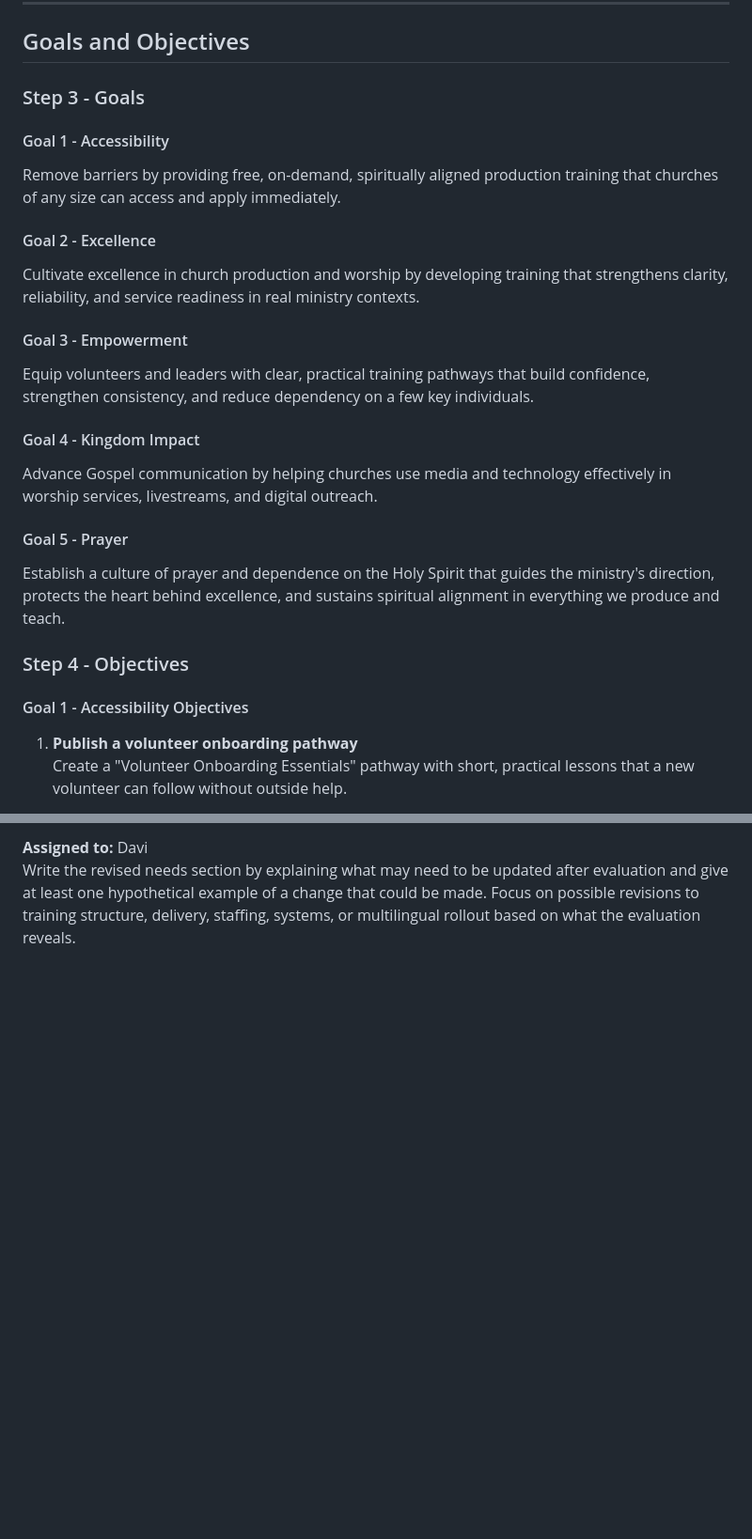
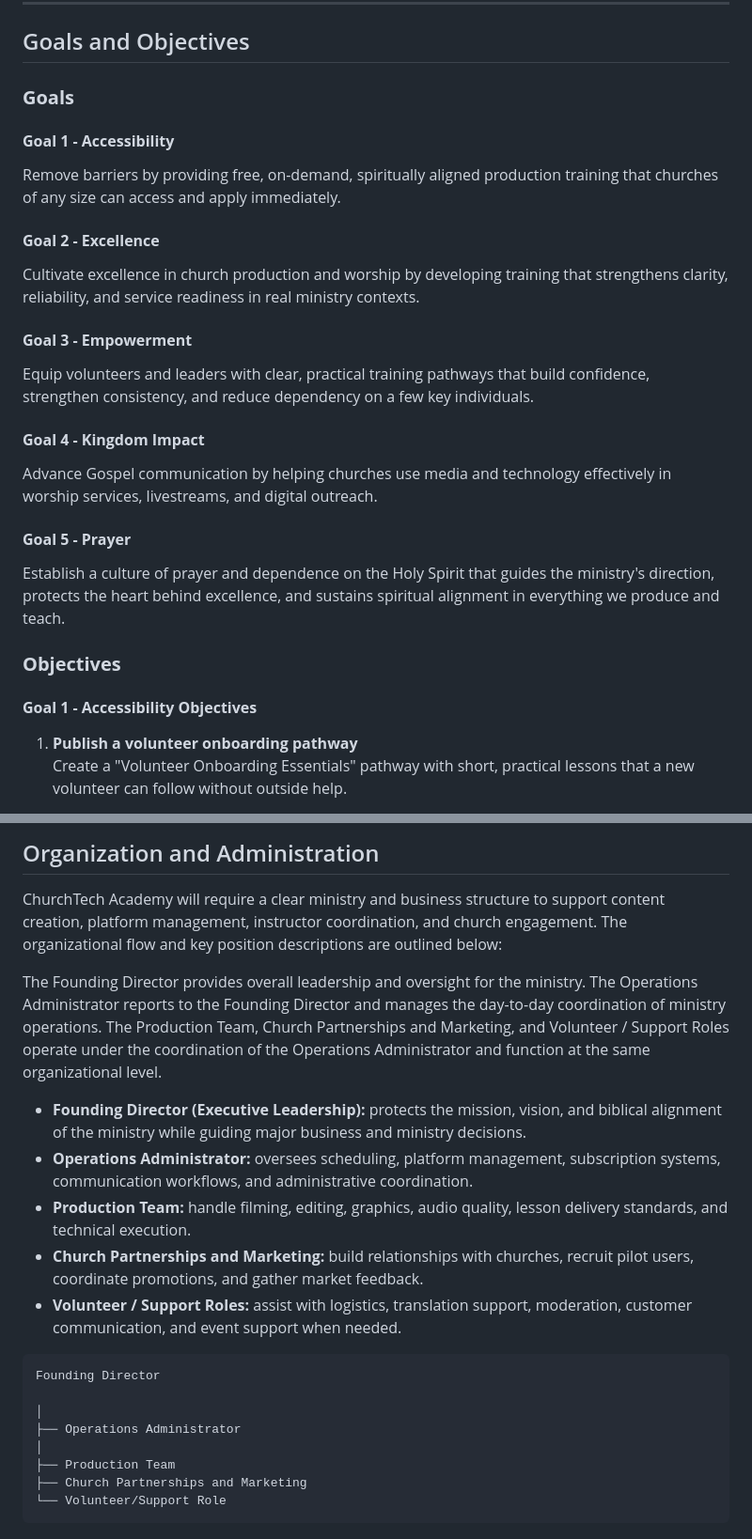
Before and after one commit to mosesdasilva/churchtech-academy-presentation, a Markdown page: documentation/ministry purposal.md, 2 parts joined by grey strips. Shown at 94% size. GitHub-like rendering; blank space fills up the shorter version.

````diff
--- a/documentation/ministry purposal.md
+++ b/documentation/ministry purposal.md
@@ -120,31 +120,31 @@ To empower churches worldwide with accessible, free, and spiritually aligned pro
 
 ## Goals and Objectives
 
-### Step 3 - Goals
+### **Goals**
 
-#### Goal 1 - Accessibility
+#### **Goal 1 - Accessibility**
 
 Remove barriers by providing free, on-demand, spiritually aligned production training that churches of any size can access and apply immediately.
 
-#### Goal 2 - Excellence
+#### **Goal 2 - Excellence**
 
 Cultivate excellence in church production and worship by developing training that strengthens clarity, reliability, and service readiness in real ministry contexts.
 
-#### Goal 3 - Empowerment
+#### **Goal 3 - Empowerment**
 
 Equip volunteers and leaders with clear, practical training pathways that build confidence, strengthen consistency, and reduce dependency on a few key individuals.
 
-#### Goal 4 - Kingdom Impact
+#### **Goal 4 - Kingdom Impact**
 
 Advance Gospel communication by helping churches use media and technology effectively in worship services, livestreams, and digital outreach.
 
-#### Goal 5 - Prayer
+#### **Goal 5 - Prayer**
 
 Establish a culture of prayer and dependence on the Holy Spirit that guides the ministry's direction, protects the heart behind excellence, and sustains spiritual alignment in everything we produce and teach.
 
-### Step 4 - Objectives
+### **Objectives**
 
-#### Goal 1 - Accessibility Objectives
+#### **Goal 1 - Accessibility Objectives**
 
 1. **Publish a volunteer onboarding pathway**
    Create a "Volunteer Onboarding Essentials" pathway with short, practical lessons that a new volunteer can follow without outside help.
@@ -276,3 +279,23 @@ Write the evaluation section by answering when the ministry will first be evalua
 
-**Assigned to:** Davi
-Write the revised needs section by explaining what may need to be updated after evaluation and give at least one hypothetical example of a change that could be made. Focus on possible revisions to training structure, delivery, staffing, systems, or multilingual rollout based on what the evaluation reveals.
+## Organization and Administration
+
+ChurchTech Academy will require a clear ministry and business structure to support content creation, platform management, instructor coordination, and church engagement. The organizational flow and key position descriptions are outlined below:
+
+The Founding Director provides overall leadership and oversight for the ministry. The Operations Administrator reports to the Founding Director and manages the day-to-day coordination of ministry operations. The Production Team, Church Partnerships and Marketing, and Volunteer / Support Roles operate under the coordination of the Operations Administrator and function at the same organizational level.
+
+- **Founding Director (Executive Leadership):** protects the mission, vision, and biblical alignment of the ministry while guiding major business and ministry decisions.
+- **Operations Administrator:** oversees scheduling, platform management, subscription systems, communication workflows, and administrative coordination.
+- **Production Team:** handle filming, editing, graphics, audio quality, lesson delivery standards, and technical execution.
+- **Church Partnerships and Marketing:** build relationships with churches, recruit pilot users, coordinate promotions, and gather market feedback.
+- **Volunteer / Support Roles:** assist with logistics, translation support, moderation, customer communication, and event support when needed.
+
+```text
+Founding Director
+
+│
+├── Operations Administrator
+│
+├── Production Team
+├── Church Partnerships and Marketing
+└── Volunteer/Support Role
+```
````
Also changed, not shown: other parts of documentation/ministry purposal.md (+24 -21 lines), AGENTS.md (+2 -0 lines), PROJECT_NOTES.md (+2 -0 lines).
